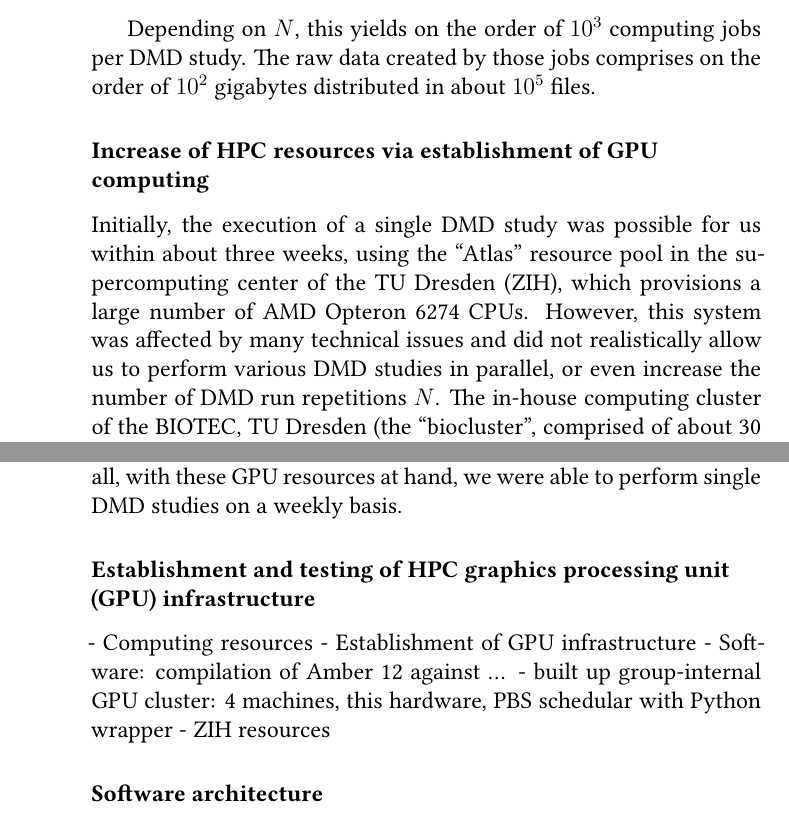
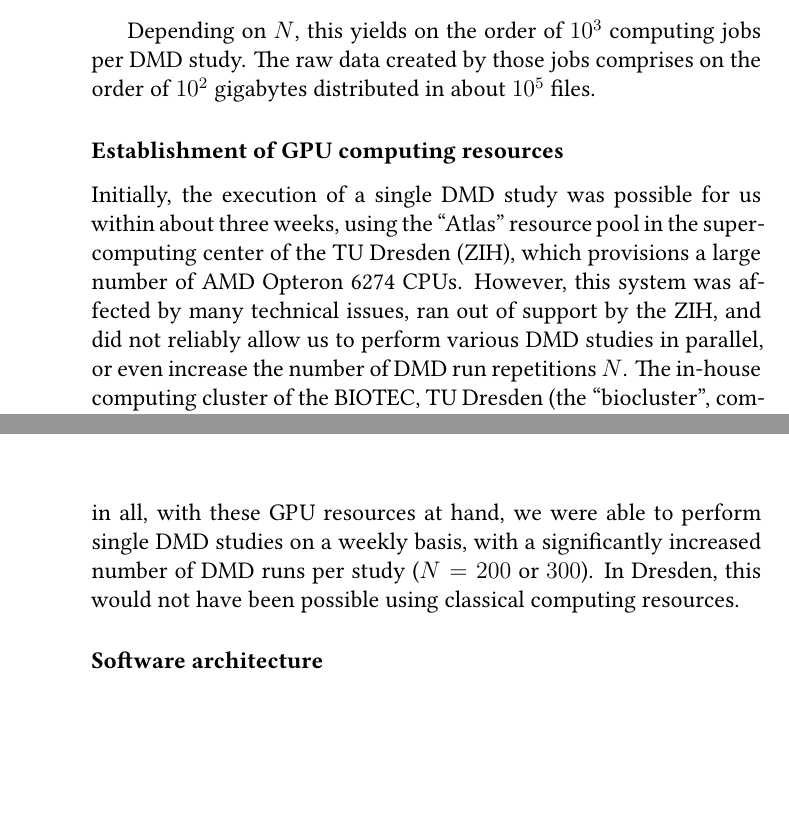
Before and after one commit to jgehrcke/phd-thesis, a LaTeX thesis (latexproject/main.tex, which reads latexproject/07_dmd_il10.tex): two parts of pages 92 and 94 of 131, joined at a grey line, cut so that both start at the same text, the shorter picture padded with empty space. Compiled offline with XeLaTeX.

Commit message:
dmdil0: text work in computational infrastructure.

```diff
--- a/latexproject/07_dmd_il10.tex
+++ b/latexproject/07_dmd_il10.tex
@@ -190,17 +190,17 @@ study. The raw data created by those jobs comprises on the order of $10^2$
 gigabytes distributed in about $10^5$ files.
 
 
-\subsubsection{Increase of HPC resources via establishment of GPU computing}
+\subsubsection{Establishment of GPU computing resources}
 
 Initially, the execution of a single DMD study was possible for us within about
 three weeks, using the \enquote{Atlas} resource pool in the supercomputing
 center of the TU Dresden (ZIH), which provisions a large number of AMD Opteron
-6274 CPUs. However, this system was affected by many technical issues and did
-not realistically allow us to perform various DMD studies in parallel, or even
-increase the number of DMD run repetitions $N$. The in-house computing cluster
-of the BIOTEC, TU Dresden (the \enquote{biocluster}, comprised of about 30
-machines) was out of question for performing DMD studies as of too few
-resources.
+6274 CPUs. However, this system was affected by many technical issues, ran out
+of support by the ZIH, and did not reliably allow us to perform various DMD
+studies in parallel, or even increase the number of DMD run repetitions $N$. The
+in-house computing cluster of the BIOTEC, TU Dresden (the
+\enquote{biocluster}, comprised of about 30 machines) was out of question for
+performing DMD studies as of too few resources.
 
 For mitigating issues related to a lack of computing resources for DMD, we were
 early adopters of a new technology: the usage of graphics processing units
@@ -244,19 +244,11 @@ within less than two weeks, without being dependent on \textit{external}
 resources. On top of that, from summer 2013 on we have been part of the testing
 period of the large-scale GPU computing cluster of the supercomputing center of
 the TU Dresden: as a section of their \enquote{Taurus} platform, they provide 80
-Nvidia CUDA GPU devices. All in all, with these GPU resources at hand, we
-were able to perform single DMD studies on a weekly basis.
+Nvidia CUDA GPU devices. All in all, with these GPU resources at hand, we were
+able to perform single DMD studies on a weekly basis, with a significantly
+increased number of DMD runs per study ($N=200$ or $300$). In Dresden, this
+would not have been possible using classical computing resources.
 
-\subsubsection{Establishment and testing of HPC graphics processing unit (GPU) infrastructure}
-
-
-
-        - Computing resources
-            - Establishment of GPU infrastructure
-                - Software: compilation of Amber 12 against ...
-                - built up group-internal GPU cluster:
-                    4 machines, this hardware, PBS schedular with Python wrapper
-                - ZIH resources
 
 \subsubsection{Software architecture}
 
```
Also changed, not shown: latexproject/07_dmd_il10.tex (10 more changed lines).
